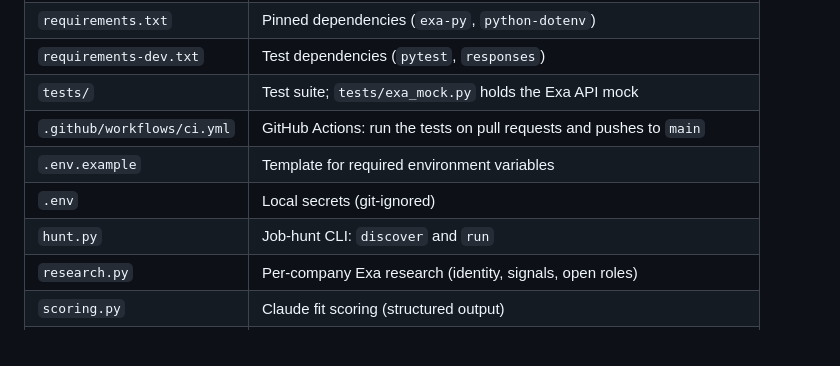
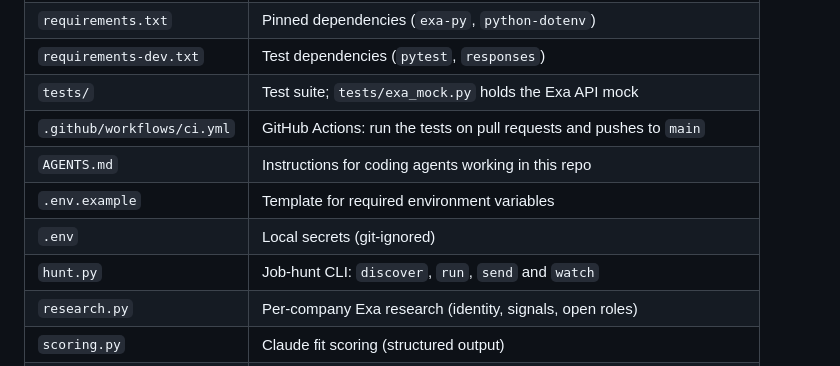
Before and after one commit to Milos-Blagojevic/growth-analytics, a Markdown page: README.md, the part around the change. Rendered like a GitHub page.

Commit message:
Add AGENTS.md with repo conventions for coding agents

```diff
--- a/README.md
+++ b/README.md
@@ -179,9 +179,10 @@ Not built yet; recorded so they can be picked up later.
 | `requirements-dev.txt` | Test dependencies (`pytest`, `responses`) |
 | `tests/` | Test suite; `tests/exa_mock.py` holds the Exa API mock |
 | `.github/workflows/ci.yml` | GitHub Actions: run the tests on pull requests and pushes to `main` |
+| `AGENTS.md` | Instructions for coding agents working in this repo |
 | `.env.example` | Template for required environment variables |
 | `.env` | Local secrets (git-ignored) |
-| `hunt.py` | Job-hunt CLI: `discover` and `run` |
+| `hunt.py` | Job-hunt CLI: `discover`, `run`, `send` and `watch` |
 | `research.py` | Per-company Exa research (identity, signals, open roles) |
 | `scoring.py` | Claude fit scoring (structured output) |
 | `telegram.py` | Telegram delivery |
```
Also changed, not shown: AGENTS.md (added, +54 -0 lines).
